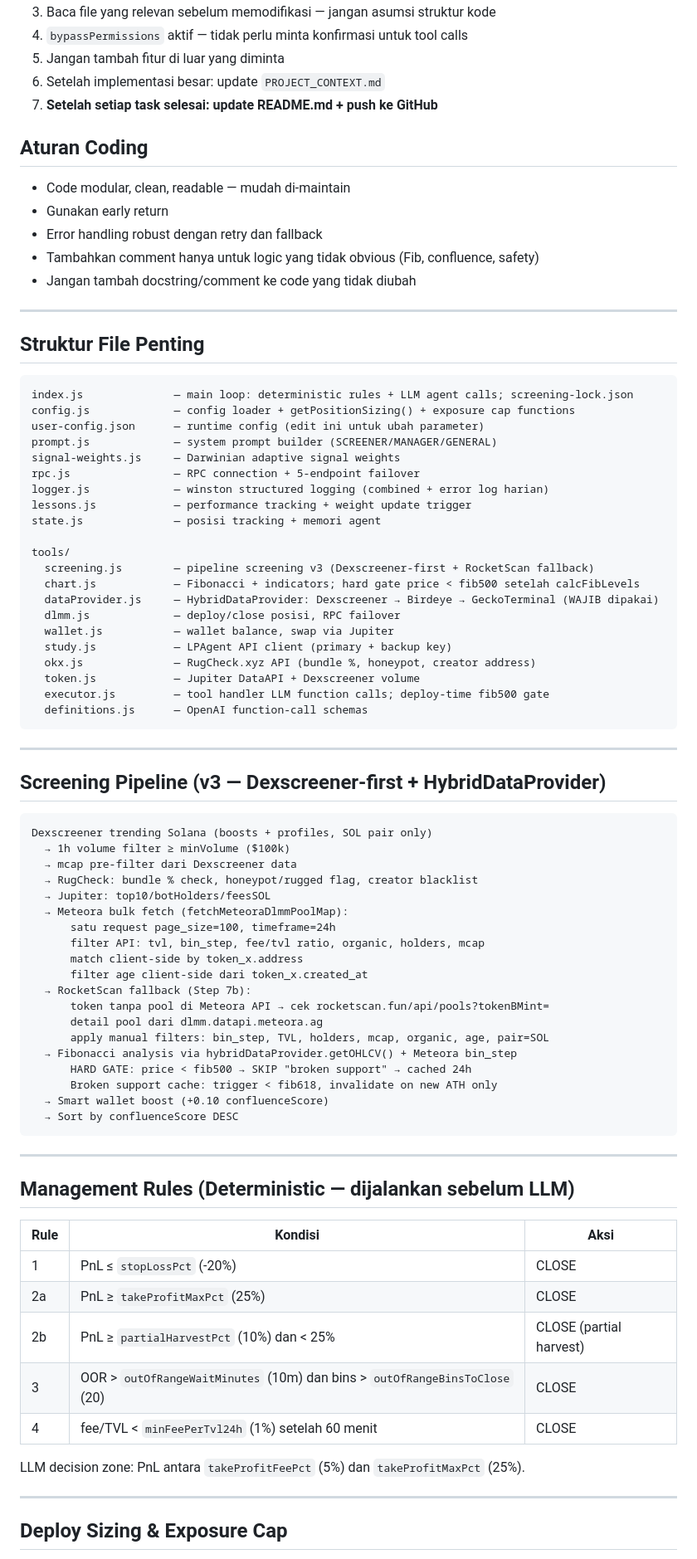
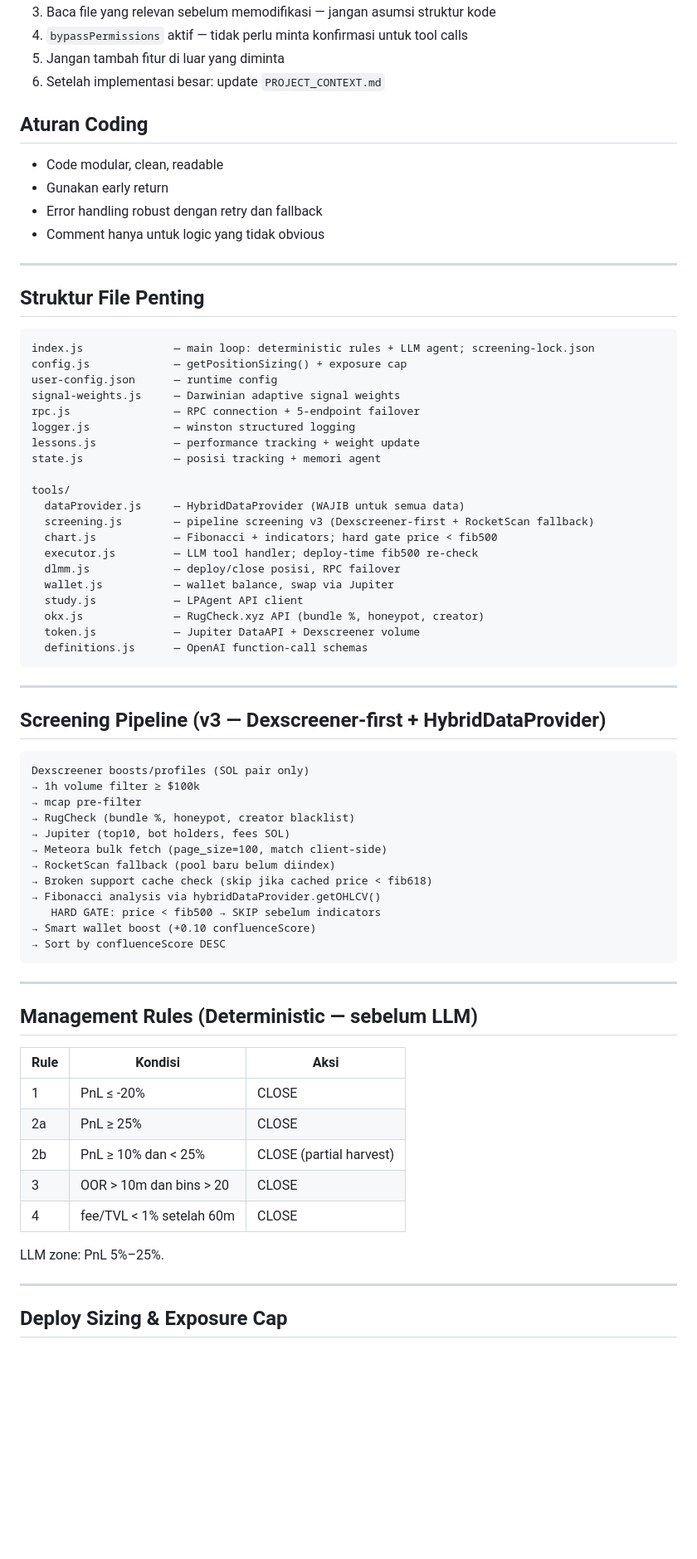
Before and after one commit to jajajak12/Prospera, a Markdown page: CLAUDE.md, the part around one of its changes. Shown at 83% size. Rendered like a GitHub page; blank space fills up the shorter version.

Commit message:
docs: replace CLAUDE.md dengan versi bersih — hard rules di atas, struktur ringkas
Co-Authored-By: Claude Sonnet 4.6 <noreply@anthropic.com>

````diff
--- a/CLAUDE.md
+++ b/CLAUDE.md
@@ -71,41 +36,38 @@ Untuk detail lengkap perubahan arsitektur, baca `PROJECT_CONTEXT.md`.
 4. `bypassPermissions` aktif — tidak perlu minta konfirmasi untuk tool calls
 5. Jangan tambah fitur di luar yang diminta
 6. Setelah implementasi besar: update `PROJECT_CONTEXT.md`
-7. **Setelah setiap task selesai: update README.md + push ke GitHub**
 
 ## Aturan Coding
 
-- Code modular, clean, readable — mudah di-maintain
+- Code modular, clean, readable
 - Gunakan early return
 - Error handling robust dengan retry dan fallback
-- Tambahkan comment hanya untuk logic yang tidak obvious (Fib, confluence, safety)
-- Jangan tambah docstring/comment ke code yang tidak diubah
+- Comment hanya untuk logic yang tidak obvious
 
 ---
 
 ## Struktur File Penting
 
 ```
-index.js              — main loop: deterministic rules + LLM agent calls; screening-lock.json
-config.js             — config loader + getPositionSizing() + exposure cap functions
-user-config.json      — runtime config (edit ini untuk ubah parameter)
-prompt.js             — system prompt builder (SCREENER/MANAGER/GENERAL)
+index.js              — main loop: deterministic rules + LLM agent; screening-lock.json
+config.js             — getPositionSizing() + exposure cap
+user-config.json      — runtime config
 signal-weights.js     — Darwinian adaptive signal weights
 rpc.js                — RPC connection + 5-endpoint failover
-logger.js             — winston structured logging (combined + error log harian)
-lessons.js            — performance tracking + weight update trigger
+logger.js             — winston structured logging
+lessons.js            — performance tracking + weight update
 state.js              — posisi tracking + memori agent
 
 tools/
+  dataProvider.js     — HybridDataProvider (WAJIB untuk semua data)
   screening.js        — pipeline screening v3 (Dexscreener-first + RocketScan fallback)
-  chart.js            — Fibonacci + indicators; hard gate price < fib500 setelah calcFibLevels
-  dataProvider.js     — HybridDataProvider: Dexscreener → Birdeye → GeckoTerminal (WAJIB dipakai)
+  chart.js            — Fibonacci + indicators; hard gate price < fib500
+  executor.js         — LLM tool handler; deploy-time fib500 re-check
   dlmm.js             — deploy/close posisi, RPC failover
   wallet.js           — wallet balance, swap via Jupiter
-  study.js            — LPAgent API client (primary + backup key)
-  okx.js              — RugCheck.xyz API (bundle %, honeypot, creator address)
+  study.js            — LPAgent API client
+  okx.js              — RugCheck.xyz API (bundle %, honeypot, creator)
   token.js            — Jupiter DataAPI + Dexscreener volume
-  executor.js         — tool handler LLM function calls; deploy-time fib500 gate
   definitions.js      — OpenAI function-call schemas
 ```
 
@@ -114,40 +76,33 @@ tools/
 ## Screening Pipeline (v3 — Dexscreener-first + HybridDataProvider)
 
 ```
-Dexscreener trending Solana (boosts + profiles, SOL pair only)
-  → 1h volume filter ≥ minVolume ($100k)
-  → mcap pre-filter dari Dexscreener data
-  → RugCheck: bundle % check, honeypot/rugged flag, creator blacklist
-  → Jupiter: top10/botHolders/feesSOL
-  → Meteora bulk fetch (fetchMeteoraDlmmPoolMap):
-      satu request page_size=100, timeframe=24h
-      filter API: tvl, bin_step, fee/tvl ratio, organic, holders, mcap
-      match client-side by token_x.address
-      filter age client-side dari token_x.created_at
-  → RocketScan fallback (Step 7b):
-      token tanpa pool di Meteora API → cek rocketscan.fun/api/pools?tokenBMint=
-      detail pool dari dlmm.datapi.meteora.ag
-      apply manual filters: bin_step, TVL, holders, mcap, organic, age, pair=SOL
-  → Fibonacci analysis via hybridDataProvider.getOHLCV() + Meteora bin_step
-      HARD GATE: price < fib500 → SKIP "broken support" → cached 24h
-      Broken support cache: trigger < fib618, invalidate on new ATH only
-  → Smart wallet boost (+0.10 confluenceScore)
-  → Sort by confluenceScore DESC
+Dexscreener boosts/profiles (SOL pair only)
+→ 1h volume filter ≥ $100k
+→ mcap pre-filter
+→ RugCheck (bundle %, honeypot, creator blacklist)
+→ Jupiter (top10, bot holders, fees SOL)
+→ Meteora bulk fetch (page_size=100, match client-side)
+→ RocketScan fallback (pool baru belum diindex)
+→ Broken support cache check (skip jika cached price < fib618)
+→ Fibonacci analysis via hybridDataProvider.getOHLCV()
+   HARD GATE: price < fib500 → SKIP sebelum indicators
+→ Smart wallet boost (+0.10 confluenceScore)
+→ Sort by confluenceScore DESC
 ```
 
 ---
 
-## Management Rules (Deterministic — dijalankan sebelum LLM)
+## Management Rules (Deterministic — sebelum LLM)
 
 | Rule | Kondisi | Aksi |
 |------|---------|------|
-| 1 | PnL ≤ `stopLossPct` (-20%) | CLOSE |
-| 2a | PnL ≥ `takeProfitMaxPct` (25%) | CLOSE |
-| 2b | PnL ≥ `partialHarvestPct` (10%) dan < 25% | CLOSE (partial harvest) |
-| 3 | OOR > `outOfRangeWaitMinutes` (10m) dan bins > `outOfRangeBinsToClose` (20) | CLOSE |
-| 4 | fee/TVL < `minFeePerTvl24h` (1%) setelah 60 menit | CLOSE |
+| 1 | PnL ≤ -20% | CLOSE |
+| 2a | PnL ≥ 25% | CLOSE |
+| 2b | PnL ≥ 10% dan < 25% | CLOSE (partial harvest) |
+| 3 | OOR > 10m dan bins > 20 | CLOSE |
+| 4 | fee/TVL < 1% setelah 60m | CLOSE |
 
-LLM decision zone: PnL antara `takeProfitFeePct` (5%) dan `takeProfitMaxPct` (25%).
+LLM zone: PnL 5%–25%.
 
 ---
 
````
Also changed, not shown: other parts of CLAUDE.md (+26 -121 lines).
